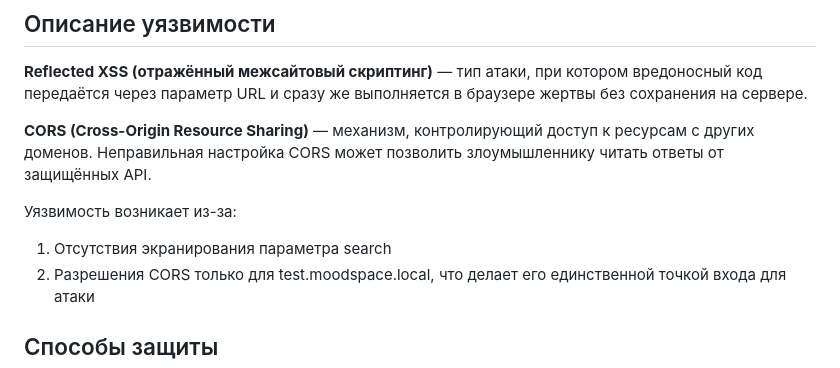
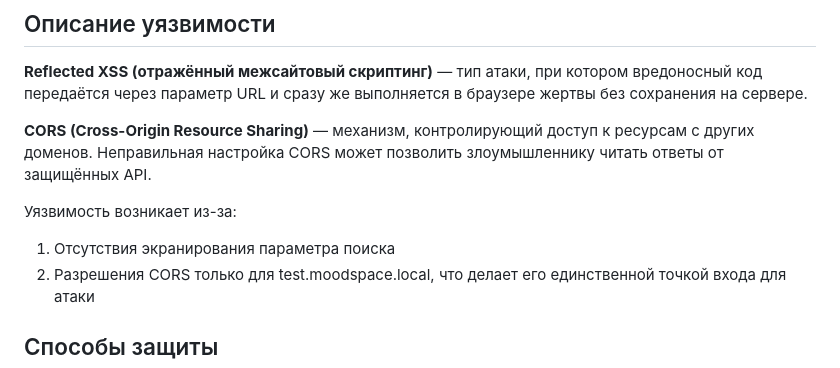
Before and after one commit to taanchhik/moodspace-ctf, a Markdown page: README.md, the part around the change. GitHub-like rendering.

```diff
--- a/README.md
+++ b/README.md
@@ -10,7 +10,7 @@
 **CORS (Cross-Origin Resource Sharing)** — механизм, контролирующий доступ к ресурсам с других доменов. Неправильная настройка CORS может позволить злоумышленнику читать ответы от защищённых API.
 
 Уязвимость возникает из-за:
-1. Отсутствия экранирования параметра search
+1. Отсутствия экранирования параметра поиска
 2. Разрешения CORS только для test.moodspace.local, что делает его единственной точкой входа для атаки
 
 
```
